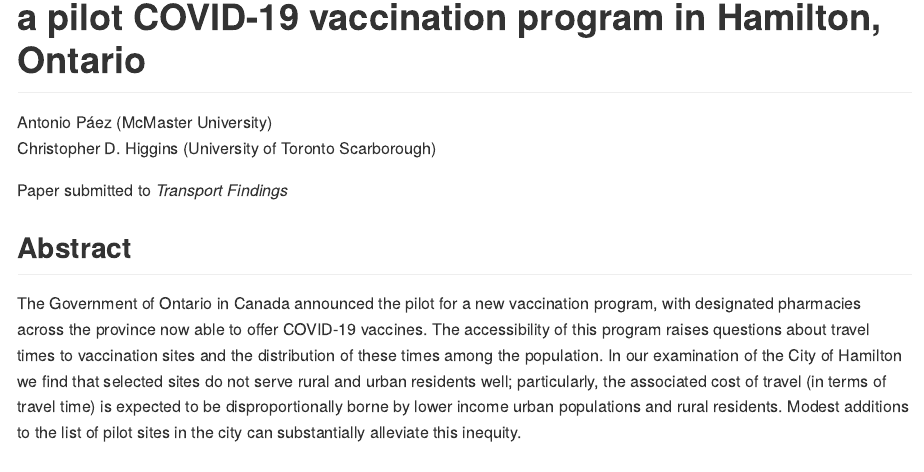
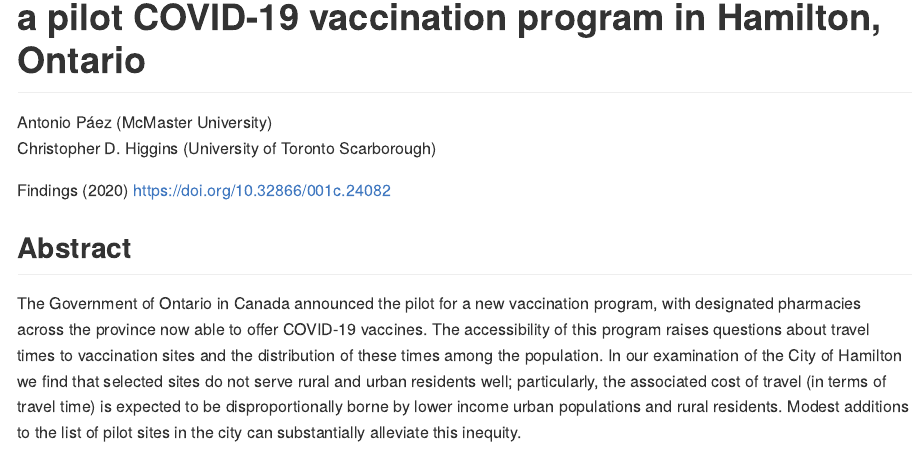
Before and after one commit to paezha/Accessibility-Pharmacies-Hamilton-Vaccines, an R Markdown document (README.Rmd): the page in a window 1100 px wide, from 80 px down. The pictures show the output file README.md that the author committed with the source, drawn offline in the style of GitHub.

Commit message:
Updated README.Rmd with doi information after acceptance

```diff
--- a/README.Rmd
+++ b/README.Rmd
@@ -23,7 +23,7 @@ knitr::opts_chunk$set(
 Antonio Páez (McMaster University)
 Christopher D. Higgins (University of Toronto Scarborough)
 
-Paper submitted to *Transport Findings*
+Findings (2020) https://doi.org/10.32866/001c.24082
 
 ## Abstract
 
```
Also changed, not shown: Accessibility-Vaccination-Sites-Hamilton/Decision-v2.pdf (added), README.md.
